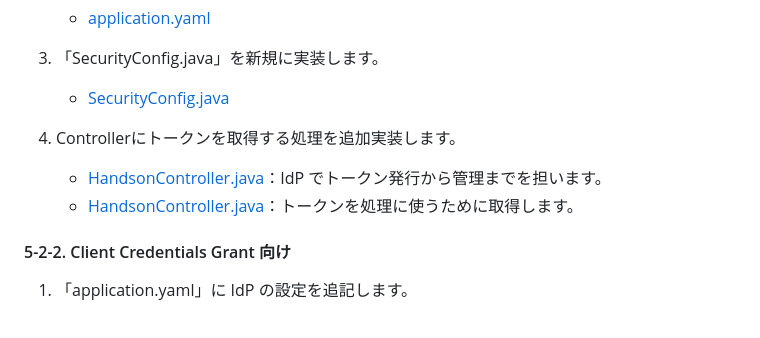
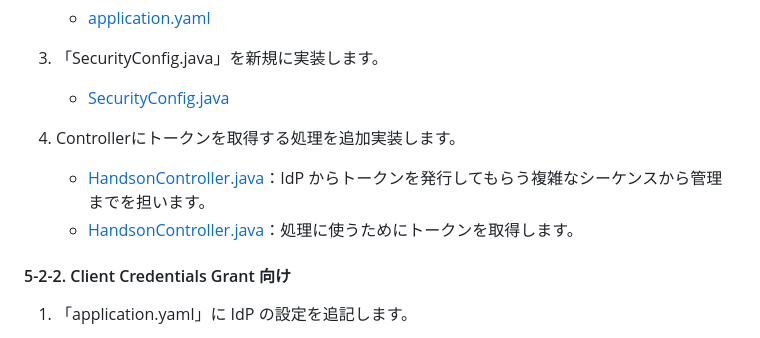
Before and after one commit to Toshiharu-Konuma-sti/my-skilling, a Markdown page: ms-entra-id-free/msal/README.md, the part around the change. GitHub-like rendering.

Commit message:
updated a description

```diff
--- a/ms-entra-id-free/msal/README.md
+++ b/ms-entra-id-free/msal/README.md
@@ -257,8 +257,8 @@ Entra ID Free 版で事前準備をします。
    - [SecurityConfig.java](./webapp/src/main/java/jp/sios/apisl/handson/entraid/msal/config/SecurityConfig.java)
 
 1. Controllerにトークンを取得する処理を追加実装します。
-   - [HandsonController.java](https://github.com/Toshiharu-Konuma-sti/my-skilling/blob/0b0fa21aae35cc20e9da625782970edde5cf448b/ms-entra-id-free/msal/webapp/src/main/java/jp/sios/apisl/handson/entraid/msal/controller/HandsonController.java#L35)：IdP でトークン発行から管理までを担います。
-   - [HandsonController.java](https://github.com/Toshiharu-Konuma-sti/my-skilling/blob/0b0fa21aae35cc20e9da625782970edde5cf448b/ms-entra-id-free/msal/webapp/src/main/java/jp/sios/apisl/handson/entraid/msal/controller/HandsonController.java#L39-L42)：トークンを処理に使うために取得します。
+   - [HandsonController.java](https://github.com/Toshiharu-Konuma-sti/my-skilling/blob/0b0fa21aae35cc20e9da625782970edde5cf448b/ms-entra-id-free/msal/webapp/src/main/java/jp/sios/apisl/handson/entraid/msal/controller/HandsonController.java#L35)：IdP からトークンを発行してもらう複雑なシーケンスから管理までを担います。
+   - [HandsonController.java](https://github.com/Toshiharu-Konuma-sti/my-skilling/blob/0b0fa21aae35cc20e9da625782970edde5cf448b/ms-entra-id-free/msal/webapp/src/main/java/jp/sios/apisl/handson/entraid/msal/controller/HandsonController.java#L39-L42)：処理に使うためにトークンを取得します。
 
 #### 5-2-2. Client Credentials Grant 向け
 
```
